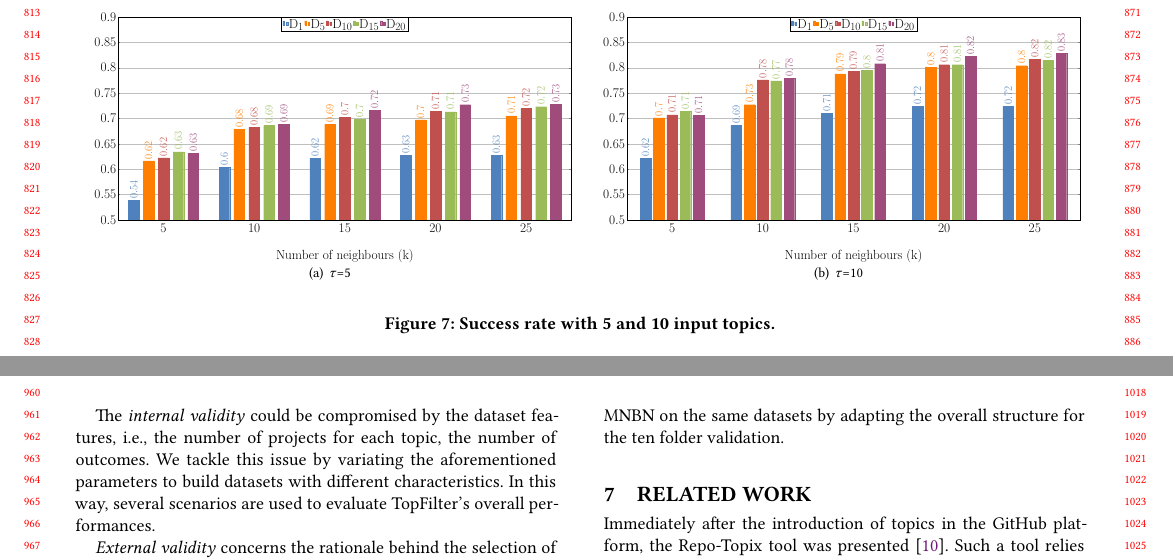
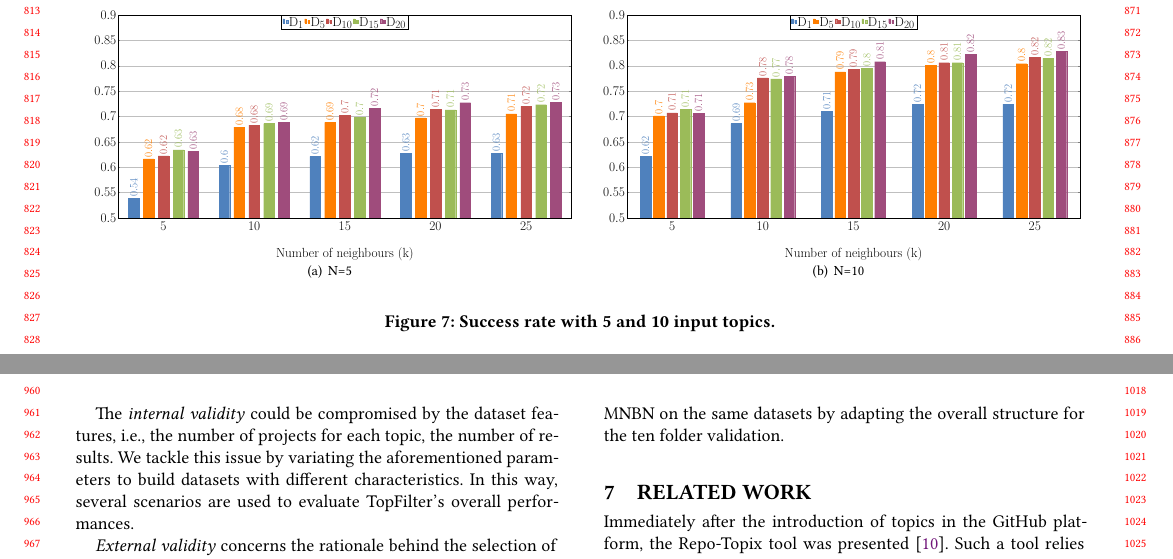
Before and after one commit to MDEGroup/ESEM2020, a LaTeX paper (ESEM2020.tex, which reads src/ExperimentalResults.tex, src/Threats.tex): two parts of pages 8 and 9 of 11, joined at a grey line, cut so that both start at the same text. Compiled offline with XeLaTeX.

Commit message:
Minor changes to Section 5

```diff
--- a/src/ExperimentalResults.tex
+++ b/src/ExperimentalResults.tex
@@ -24,9 +24,9 @@ Overall, it is evident that infrequent topics negatively affect the prediction o
 \begin{figure*}[t]
 \centering
 	\begin{tabular}{c c}
-	\subfigure[$\tau$=5]{\label{fig:success-rateN5}
+	\subfigure[N=5]{\label{fig:success-rateN5}
 	\includegraphics[width=0.48\linewidth]{figs/successRateN@5.pdf}} &
-	\subfigure[$\tau$=10]{\label{fig:success-rateN10}
+	\subfigure[N=10]{\label{fig:success-rateN10}
 	\includegraphics[width=0.48\linewidth]{figs/successRateN@10.pdf}}
 	\end{tabular}
 	\caption{Success rate with 5 and 10 input topics.}
--- a/src/Threats.tex
+++ b/src/Threats.tex
@@ -1,7 +1,7 @@
 
 This section discusses the threats that may affect the results of the evaluation. We also list the countermeasures taken to minimize these issues.
 
-The \emph{internal validity} could be compromised by the dataset features, \ie the number of projects for each topic, the number of outcomes. We tackle this issue by variating the aforementioned parameters to build datasets with different characteristics. In this way, several scenarios are used to evaluate \TF's overall performances.
+The \emph{internal validity} could be compromised by the dataset features, \ie the number of projects for each topic, the number of results. We tackle this issue by variating the aforementioned parameters to build datasets with different characteristics. In this way, several scenarios are used to evaluate \TF's overall performances.
 
 \emph{External validity} concerns the rationale behind the selection of the \GH repository used in the assessment. As stated in the related section, we download randomly repositories by imposing the quality filter on the stars. Nevertheless, some repositories could be tagged with topics that can affect the quality of the graph computed in the data extraction phase. To be concrete, a user can label its repository using terms that are not enough descriptive \ie using infrequent or duplicated terms in the topic list. To deal with this issue, we apply the topic filter as stated in Section \ref{sec:filter} to reduce the possible noise during the graph building.
 
```
Also changed, not shown: ESEM2020.tex (+1 -1 lines).
